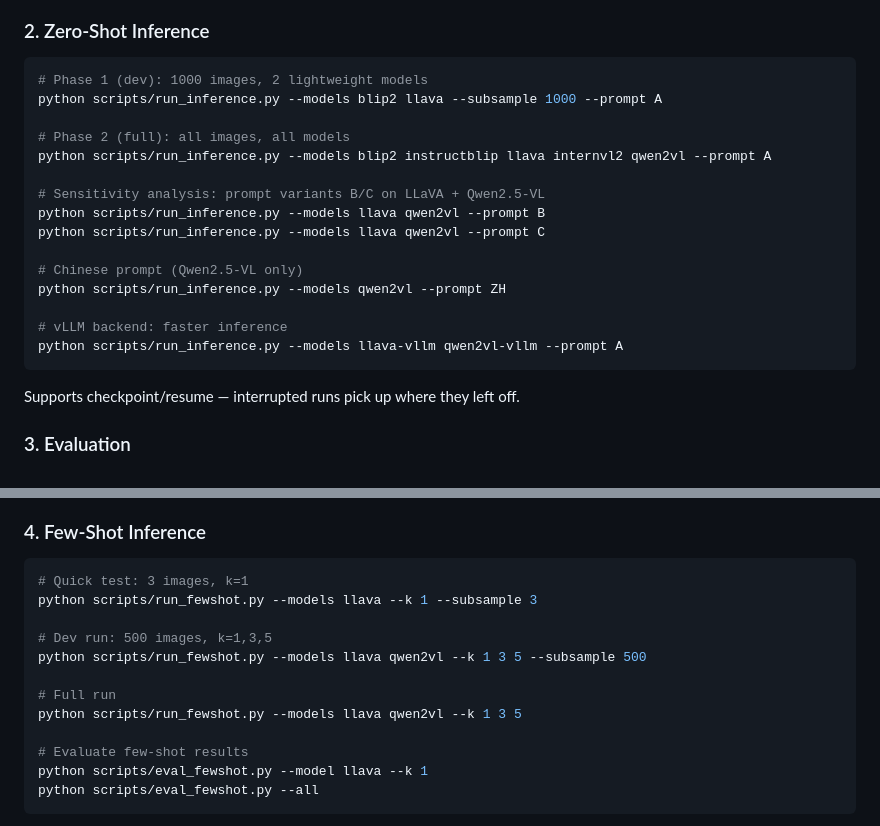
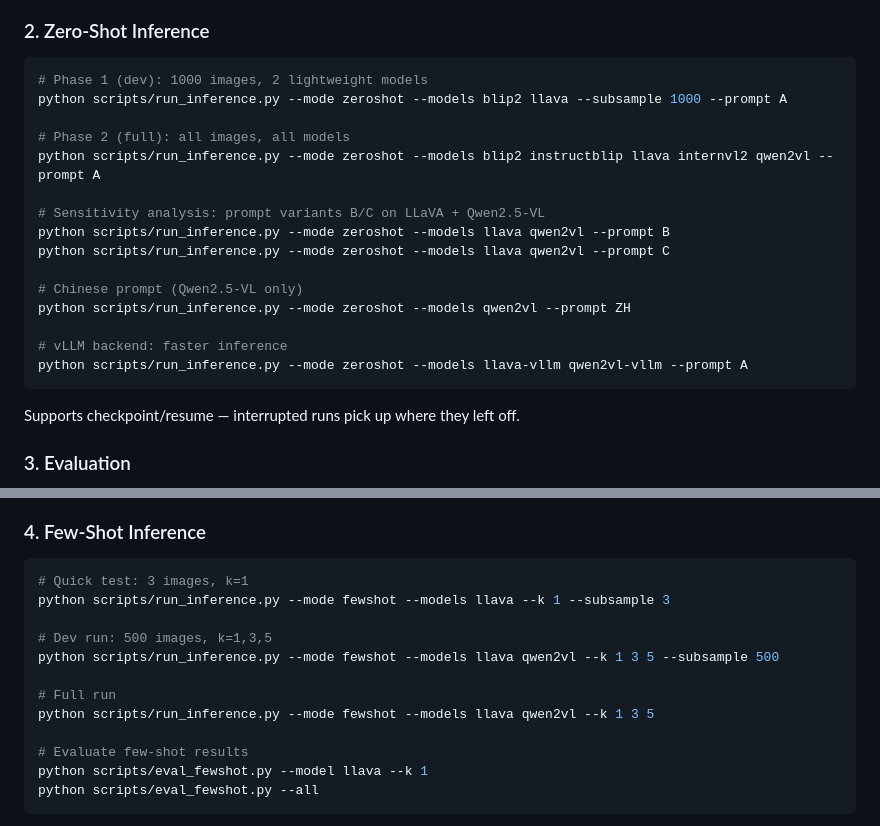
Before and after one commit to yepingzhao/uico_vlm, a Markdown page: README.md, 2 parts joined by grey strips. Drawn GitHub-style.

Commit message:
docs: update README for unified inference script
Co-Authored-By: Claude Opus 4.8 <noreply@anthropic.com>

````diff
--- a/README.md
+++ b/README.md
@@ -84,20 +84,20 @@ Uses `hf-mirror.com` by default (set `HF_ENDPOINT` to override).
 
 ```bash
 # Phase 1 (dev): 1000 images, 2 lightweight models
-python scripts/run_inference.py --models blip2 llava --subsample 1000 --prompt A
+python scripts/run_inference.py --mode zeroshot --models blip2 llava --subsample 1000 --prompt A
 
 # Phase 2 (full): all images, all models
-python scripts/run_inference.py --models blip2 instructblip llava internvl2 qwen2vl --prompt A
+python scripts/run_inference.py --mode zeroshot --models blip2 instructblip llava internvl2 qwen2vl --prompt A
 
 # Sensitivity analysis: prompt variants B/C on LLaVA + Qwen2.5-VL
-python scripts/run_inference.py --models llava qwen2vl --prompt B
-python scripts/run_inference.py --models llava qwen2vl --prompt C
+python scripts/run_inference.py --mode zeroshot --models llava qwen2vl --prompt B
+python scripts/run_inference.py --mode zeroshot --models llava qwen2vl --prompt C
 
 # Chinese prompt (Qwen2.5-VL only)
-python scripts/run_inference.py --models qwen2vl --prompt ZH
+python scripts/run_inference.py --mode zeroshot --models qwen2vl --prompt ZH
 
 # vLLM backend: faster inference
-python scripts/run_inference.py --models llava-vllm qwen2vl-vllm --prompt A
+python scripts/run_inference.py --mode zeroshot --models llava-vllm qwen2vl-vllm --prompt A
 ```
 
 Supports checkpoint/resume — interrupted runs pick up where they left off.
@@ -119,13 +119,13 @@ python scripts/run_eval.py --all
 
 ```bash
 # Quick test: 3 images, k=1
-python scripts/run_fewshot.py --models llava --k 1 --subsample 3
+python scripts/run_inference.py --mode fewshot --models llava --k 1 --subsample 3
 
 # Dev run: 500 images, k=1,3,5
-python scripts/run_fewshot.py --models llava qwen2vl --k 1 3 5 --subsample 500
+python scripts/run_inference.py --mode fewshot --models llava qwen2vl --k 1 3 5 --subsample 500
 
 # Full run
-python scripts/run_fewshot.py --models llava qwen2vl --k 1 3 5
+python scripts/run_inference.py --mode fewshot --models llava qwen2vl --k 1 3 5
 
 # Evaluate few-shot results
 python scripts/eval_fewshot.py --model llava --k 1
````
